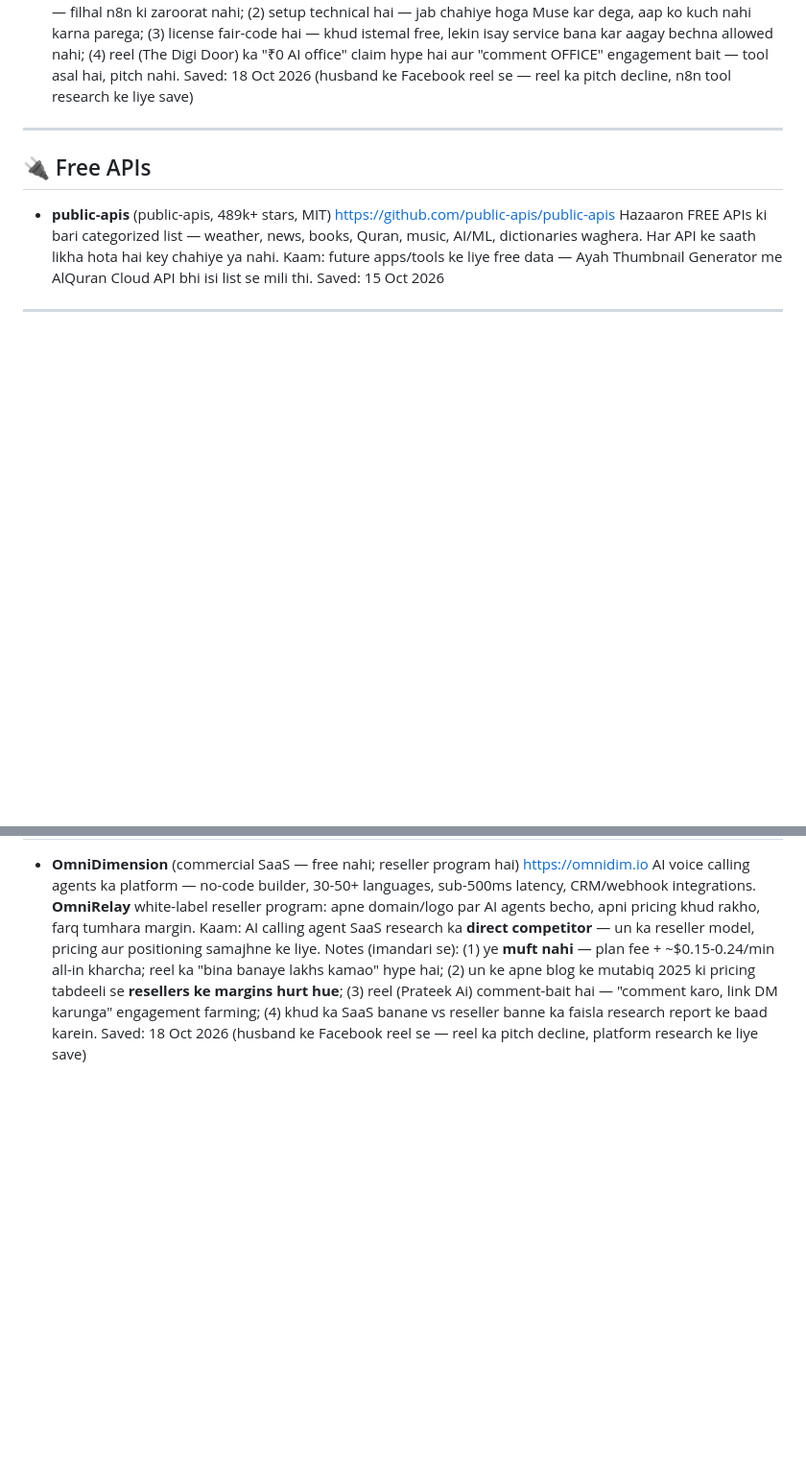
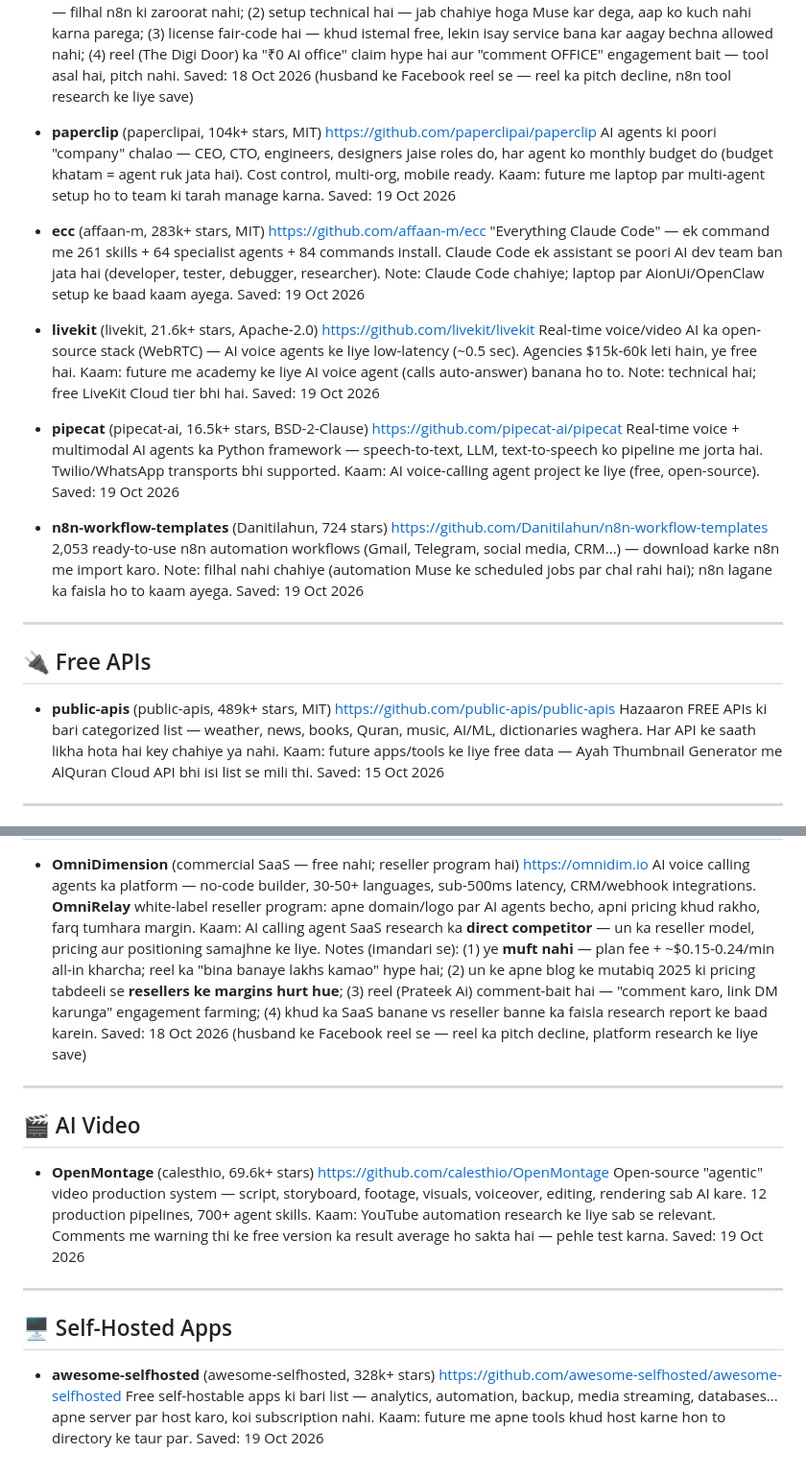
Before and after one commit to raziaazeem285-26/ustadh-hub, a Markdown page: RESOURCES.md, 2 parts joined by grey strips. Shown at 96% size. Drawn GitHub-style; blank space fills up the shorter version.

Commit message:
RESOURCES.md: save 7 repos from reel vetting (19 Oct)

```diff
--- a/RESOURCES.md
+++ b/RESOURCES.md
@@ -59,6 +59,38 @@ Kaam ki cheezen jo future projects me kaam ayengi. Jab koi nayi useful repo/link
   Kaam: future me apne laptop/server par khud automation chalani ho (leads, reminders, auto-posting) — ya client work ke liye.
   Notes (imandari se): (1) aap ki existing automation (blogs, social posts, video factory) pehle se mere scheduled jobs par chal rahi hai — filhal n8n ki zaroorat nahi; (2) setup technical hai — jab chahiye hoga Muse kar dega, aap ko kuch nahi karna parega; (3) license fair-code hai — khud istemal free, lekin isay service bana kar aagay bechna allowed nahi; (4) reel (The Digi Door) ka "₹0 AI office" claim hype hai aur "comment OFFICE" engagement bait — tool asal hai, pitch nahi.
   Saved: 18 Oct 2026 (husband ke Facebook reel se — reel ka pitch decline, n8n tool research ke liye save)
+
+
+- **paperclip** (paperclipai, 104k+ stars, MIT)
+  https://github.com/paperclipai/paperclip
+  AI agents ki poori "company" chalao — CEO, CTO, engineers, designers jaise roles do, har agent ko monthly budget do (budget khatam = agent ruk jata hai). Cost control, multi-org, mobile ready.
+  Kaam: future me laptop par multi-agent setup ho to team ki tarah manage karna.
+  Saved: 19 Oct 2026
+
+- **ecc** (affaan-m, 283k+ stars, MIT)
+  https://github.com/affaan-m/ecc
+  "Everything Claude Code" — ek command me 261 skills + 64 specialist agents + 84 commands install. Claude Code ek assistant se poori AI dev team ban jata hai (developer, tester, debugger, researcher).
+  Note: Claude Code chahiye; laptop par AionUi/OpenClaw setup ke baad kaam ayega.
+  Saved: 19 Oct 2026
+
+- **livekit** (livekit, 21.6k+ stars, Apache-2.0)
+  https://github.com/livekit/livekit
+  Real-time voice/video AI ka open-source stack (WebRTC) — AI voice agents ke liye low-latency (~0.5 sec). Agencies $15k-60k leti hain, ye free hai.
+  Kaam: future me academy ke liye AI voice agent (calls auto-answer) banana ho to.
+  Note: technical hai; free LiveKit Cloud tier bhi hai.
+  Saved: 19 Oct 2026
+
+- **pipecat** (pipecat-ai, 16.5k+ stars, BSD-2-Clause)
+  https://github.com/pipecat-ai/pipecat
+  Real-time voice + multimodal AI agents ka Python framework — speech-to-text, LLM, text-to-speech ko pipeline me jorta hai. Twilio/WhatsApp transports bhi supported.
+  Kaam: AI voice-calling agent project ke liye (free, open-source).
+  Saved: 19 Oct 2026
+
+- **n8n-workflow-templates** (Danitilahun, 724 stars)
+  https://github.com/Danitilahun/n8n-workflow-templates
+  2,053 ready-to-use n8n automation workflows (Gmail, Telegram, social media, CRM...) — download karke n8n me import karo.
+  Note: filhal nahi chahiye (automation Muse ke scheduled jobs par chal rahi hai); n8n lagane ka faisla ho to kaam ayega.
+  Saved: 19 Oct 2026
 
 ---
 
@@ -155,3 +187,23 @@ Kaam ki cheezen jo future projects me kaam ayengi. Jab koi nayi useful repo/link
   Kaam: AI calling agent SaaS research ka **direct competitor** — un ka reseller model, pricing aur positioning samajhne ke liye.
   Notes (imandari se): (1) ye **muft nahi** — plan fee + ~$0.15-0.24/min all-in kharcha; reel ka "bina banaye lakhs kamao" hype hai; (2) un ke apne blog ke mutabiq 2025 ki pricing tabdeeli se **resellers ke margins hurt hue**; (3) reel (Prateek Ai) comment-bait hai — "comment karo, link DM karunga" engagement farming; (4) khud ka SaaS banane vs reseller banne ka faisla research report ke baad karein.
   Saved: 18 Oct 2026 (husband ke Facebook reel se — reel ka pitch decline, platform research ke liye save)
+
+---
+
+## 🎬 AI Video
+
+- **OpenMontage** (calesthio, 69.6k+ stars)
+  https://github.com/calesthio/OpenMontage
+  Open-source "agentic" video production system — script, storyboard, footage, visuals, voiceover, editing, rendering sab AI kare. 12 production pipelines, 700+ agent skills.
+  Kaam: YouTube automation research ke liye sab se relevant. Comments me warning thi ke free version ka result average ho sakta hai — pehle test karna.
+  Saved: 19 Oct 2026
+
+---
+
+## 🖥️ Self-Hosted Apps
+
+- **awesome-selfhosted** (awesome-selfhosted, 328k+ stars)
+  https://github.com/awesome-selfhosted/awesome-selfhosted
+  Free self-hostable apps ki bari list — analytics, automation, backup, media streaming, databases... apne server par host karo, koi subscription nahi.
+  Kaam: future me apne tools khud host karne hon to directory ke taur par.
+  Saved: 19 Oct 2026
```
